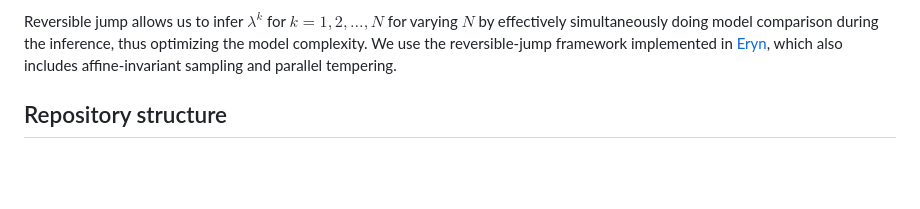
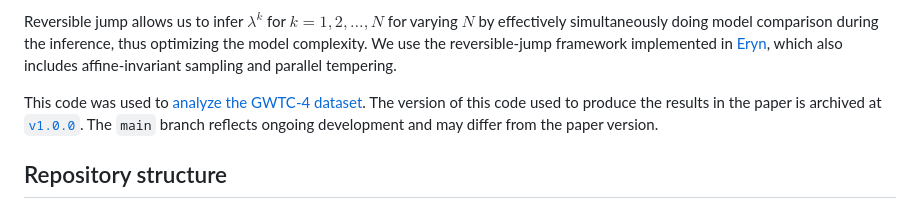
Before and after one commit to aqcheng/RJpop, a Markdown page: README.md, the part around the change. Rendered like a GitHub page; blank space fills up the shorter version.

```diff
--- a/README.md
+++ b/README.md
@@ -14,6 +14,9 @@ where:
 - $\lambda^k$ are the hyperparameters for the *k*th subpopulation
 
 Reversible jump allows us to infer $\lambda^k$ for $k=1, 2, \ldots, N$ for varying $N$ by effectively simultaneously doing model comparison during the inference, thus optimizing the model complexity. We use the reversible-jump framework implemented in [Eryn](https://github.com/mikekatz04/Eryn), which also includes affine-invariant sampling and parallel tempering.
+
+This code was used to [analyze the GWTC-4 dataset](https://inspirehep.net/literature/3159273). The version of this code used to produce the results in the paper is archived at [`v1.0.0`](https://github.com/aqcheng/RJpop/releases/tag/v1.0.0).
+The `main` branch reflects ongoing development and may differ from the paper version.
 
 ## Repository structure
 
```
